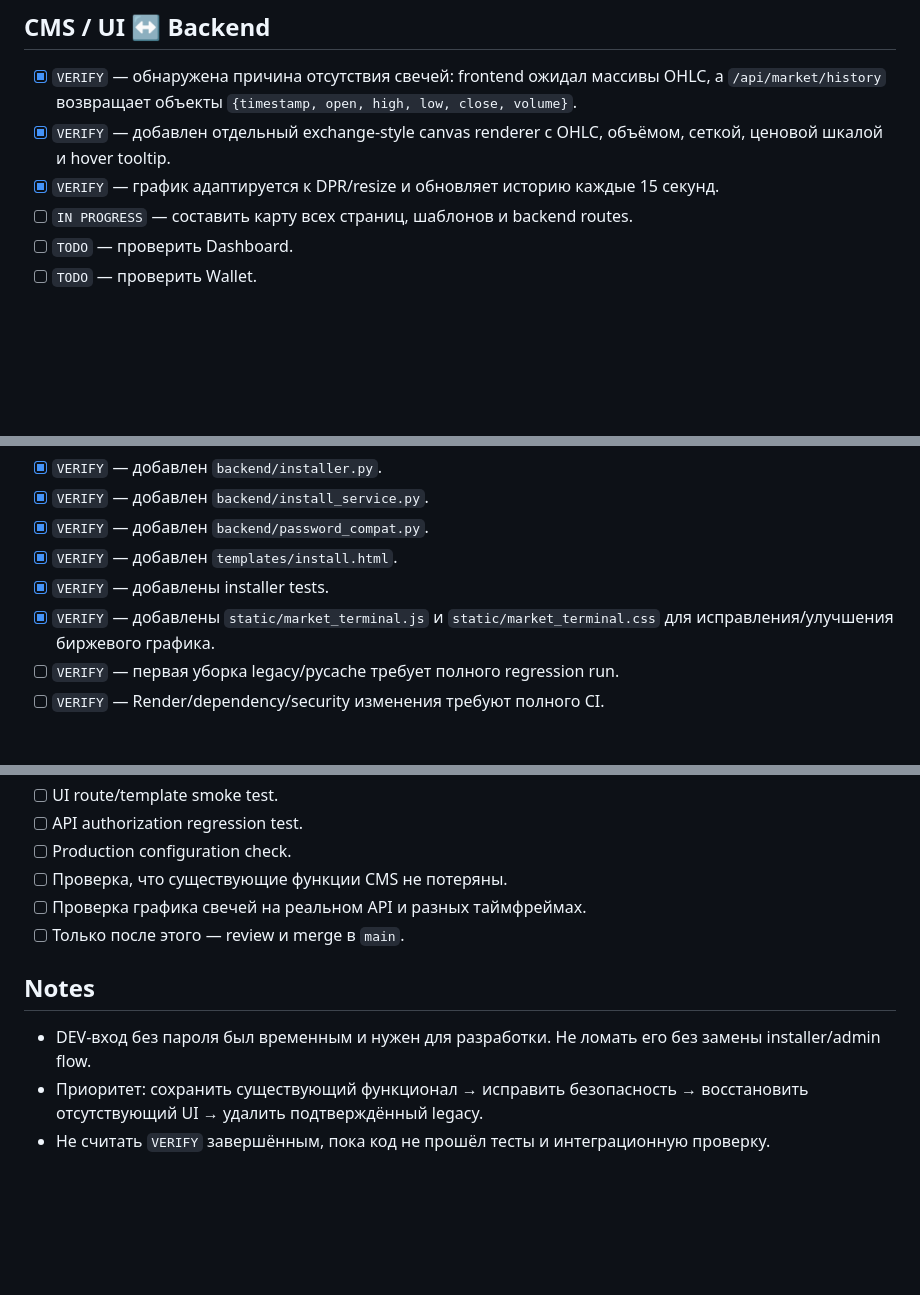
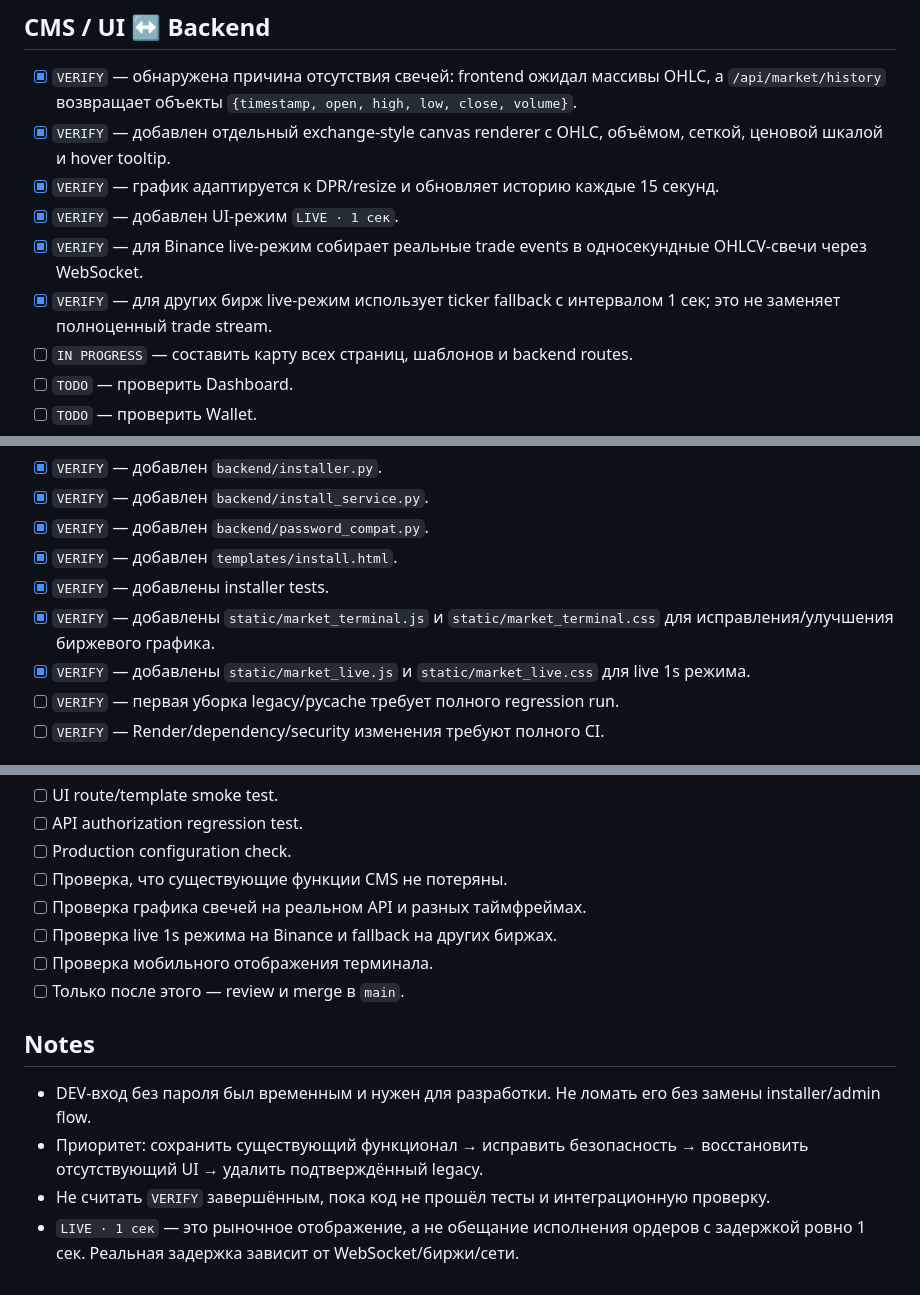
Before and after one commit to bosszeka40-pixel/Cms-my, a Markdown page: PROJECT_STATUS.md, 3 parts joined by grey strips. Rendered like a GitHub page; blank space fills up the shorter version.

Commit message:
Track live 1-second terminal mode

```diff
--- a/PROJECT_STATUS.md
+++ b/PROJECT_STATUS.md
@@ -41,6 +41,9 @@
 - [x] `VERIFY` — обнаружена причина отсутствия свечей: frontend ожидал массивы OHLC, а `/api/market/history` возвращает объекты `{timestamp, open, high, low, close, volume}`.
 - [x] `VERIFY` — добавлен отдельный exchange-style canvas renderer с OHLC, объёмом, сеткой, ценовой шкалой и hover tooltip.
 - [x] `VERIFY` — график адаптируется к DPR/resize и обновляет историю каждые 15 секунд.
+- [x] `VERIFY` — добавлен UI-режим `LIVE · 1 сек`.
+- [x] `VERIFY` — для Binance live-режим собирает реальные trade events в односекундные OHLCV-свечи через WebSocket.
+- [x] `VERIFY` — для других бирж live-режим использует ticker fallback с интервалом 1 сек; это не заменяет полноценный trade stream.
 - [ ] `IN PROGRESS` — составить карту всех страниц, шаблонов и backend routes.
 - [ ] `TODO` — проверить Dashboard.
 - [ ] `TODO` — проверить Wallet.
@@ -76,6 +79,7 @@
 - [x] `VERIFY` — добавлен `templates/install.html`.
 - [x] `VERIFY` — добавлены installer tests.
 - [x] `VERIFY` — добавлены `static/market_terminal.js` и `static/market_terminal.css` для исправления/улучшения биржевого графика.
+- [x] `VERIFY` — добавлены `static/market_live.js` и `static/market_live.css` для live 1s режима.
 - [ ] `VERIFY` — первая уборка legacy/pycache требует полного regression run.
 - [ ] `VERIFY` — Render/dependency/security изменения требуют полного CI.
 
@@ -88,9 +92,12 @@
 - [ ] Production configuration check.
 - [ ] Проверка, что существующие функции CMS не потеряны.
 - [ ] Проверка графика свечей на реальном API и разных таймфреймах.
+- [ ] Проверка live 1s режима на Binance и fallback на других биржах.
+- [ ] Проверка мобильного отображения терминала.
 - [ ] Только после этого — review и merge в `main`.
 
 ## Notes
 - DEV-вход без пароля был временным и нужен для разработки. Не ломать его без замены installer/admin flow.
 - Приоритет: сохранить существующий функционал → исправить безопасность → восстановить отсутствующий UI → удалить подтверждённый legacy.
 - Не считать `VERIFY` завершённым, пока код не прошёл тесты и интеграционную проверку.
+- `LIVE · 1 сек` — это рыночное отображение, а не обещание исполнения ордеров с задержкой ровно 1 сек. Реальная задержка зависит от WebSocket/биржи/сети.
```
